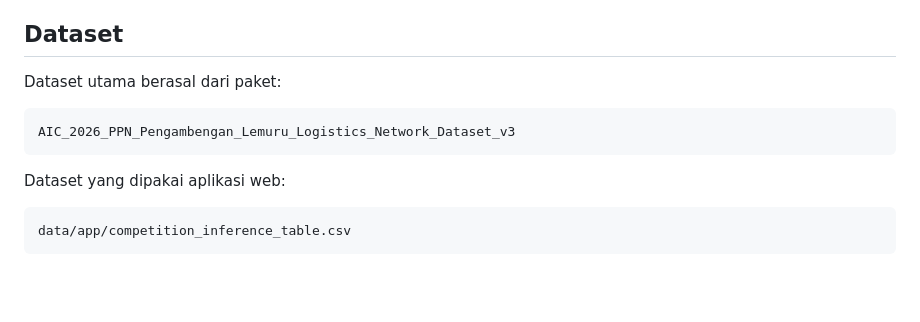
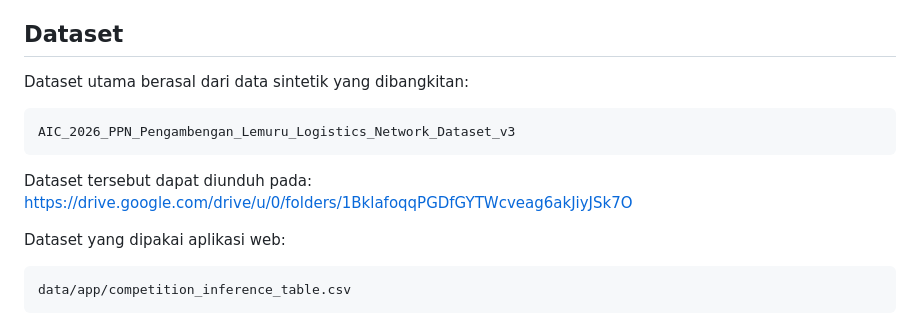
Before and after one commit to nvrzqy/ChillFish, a Markdown page: README.md, the part around the change. Drawn GitHub-style; blank space fills up the shorter version.

Commit message:
fix: Revise dataset source and download information
Updated dataset description and download link.

````diff
--- a/README.md
+++ b/README.md
@@ -92,11 +92,12 @@ Pada MVP ini, upload foto belum mengubah risk score tabular. Foto dipakai sebaga
 
 ## Dataset
 
-Dataset utama berasal dari paket:
+Dataset utama berasal dari data sintetik yang dibangkitan:
 
 ```text
 AIC_2026_PPN_Pengambengan_Lemuru_Logistics_Network_Dataset_v3
 ```
+Dataset tersebut dapat diunduh pada: https://drive.google.com/drive/u/0/folders/1BklafoqqPGDfGYTWcveag6akJiyJSk7O
 
 Dataset yang dipakai aplikasi web:
 
````
